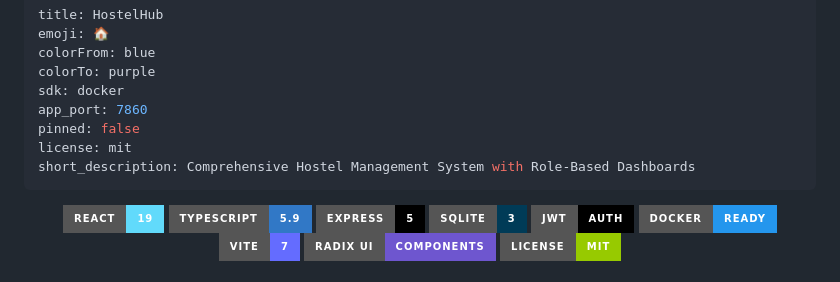
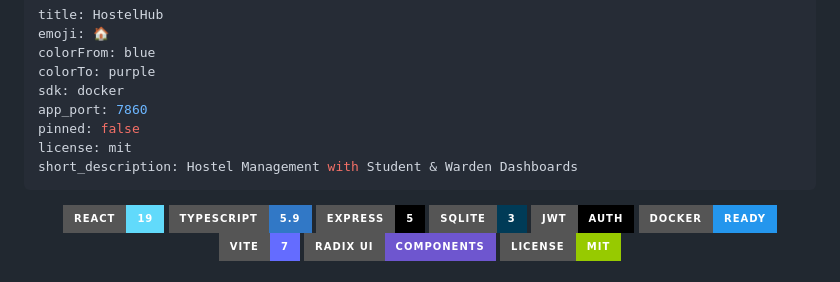
Before and after one commit to aryan1919-web/hostelhub, a Markdown page: README.md, the part around the change. Drawn GitHub-style; badges without logos.

Commit message:
Fix: shorten HF short_description to under 60 chars

```diff
--- a/README.md
+++ b/README.md
@@ -7,7 +7,7 @@ sdk: docker
 app_port: 7860
 pinned: false
 license: mit
-short_description: Comprehensive Hostel Management System with Role-Based Dashboards
+short_description: Hostel Management with Student & Warden Dashboards
 ---
 
 <p align="center">
```
